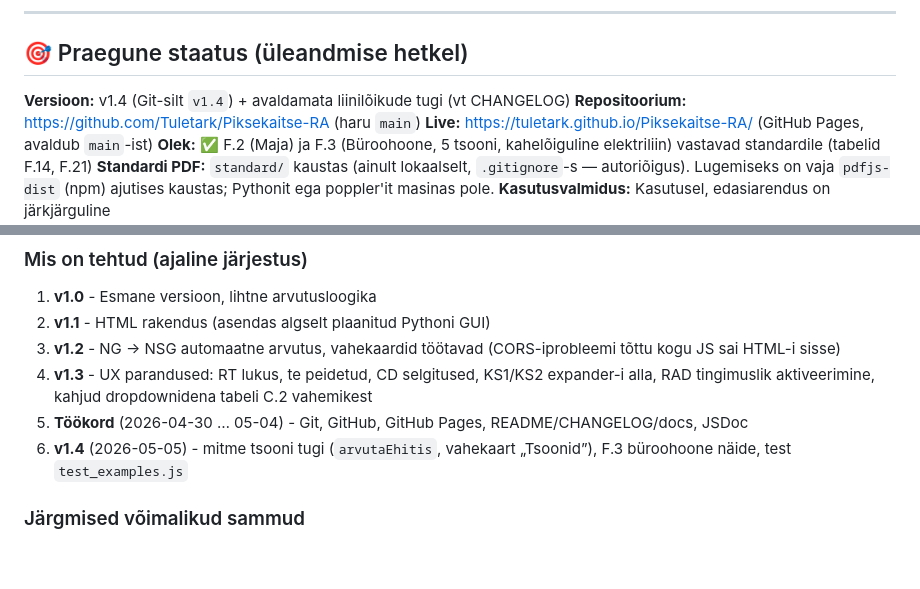
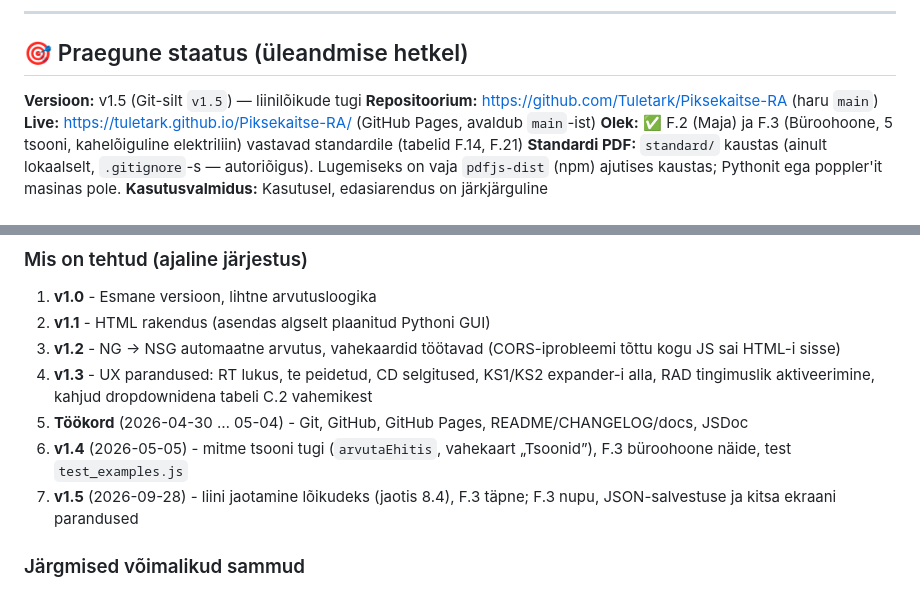
Before and after one commit to Tuletark/Piksekaitse-RA, a Markdown page: HANDOFF.md, 2 parts joined by grey strips. Rendered like a GitHub page; blank space fills up the shorter version.

Commit message:
chore: release v1.5
Co-Authored-By: Claude Opus 5.5 <noreply@anthropic.com>

```diff
--- a/HANDOFF.md
+++ b/HANDOFF.md
@@ -22,7 +22,7 @@
 
 ## 🎯 Praegune staatus (üleandmise hetkel)
 
-**Versioon:** v1.4 (Git-silt `v1.4`) + avaldamata liinilõikude tugi (vt CHANGELOG)
+**Versioon:** v1.5 (Git-silt `v1.5`) — liinilõikude tugi
 **Repositoorium:** https://github.com/Tuletark/Piksekaitse-RA (haru `main`)
 **Live:** https://tuletark.github.io/Piksekaitse-RA/ (GitHub Pages, avaldub `main`-ist)
 **Olek:** ✅ F.2 (Maja) ja F.3 (Büroohoone, 5 tsooni, kahelõiguline elektriliin) vastavad standardile (tabelid F.14, F.21)
@@ -37,6 +37,7 @@
 4. **v1.3** - UX parandused: RT lukus, te peidetud, CD selgitused, KS1/KS2 expander-i alla, RAD tingimuslik aktiveerimine, kahjud dropdownidena tabeli C.2 vahemikest
 5. **Töökord** (2026-04-30 … 05-04) - Git, GitHub, GitHub Pages, README/CHANGELOG/docs, JSDoc
 6. **v1.4** (2026-05-05) - mitme tsooni tugi (`arvutaEhitis`, vahekaart „Tsoonid”), F.3 büroohoone näide, test `test_examples.js`
+7. **v1.5** (2026-09-28) - liini jaotamine lõikudeks (jaotis 8.4), F.3 täpne; F.3 nupu, JSON-salvestuse ja kitsa ekraani parandused
 
 ### Järgmised võimalikud sammud
 - A<sub>M</sub> arvestama ka sisesüsteemide U<sub>W</sub>-d, millel pole välist liini (vt DECISIONS „ei teinud”)
```
Also changed, not shown: CHANGELOG.md (+4 -0 lines).
